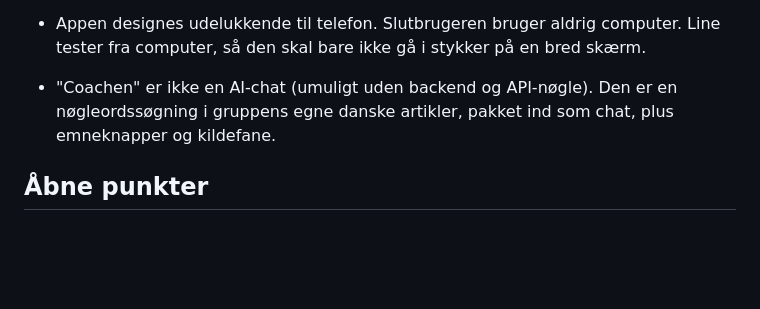
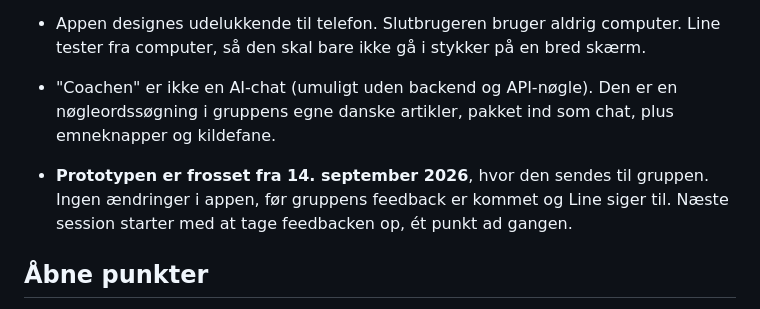
Before and after one commit to linechristensen-vibe/hjernerystelse-projekt, a Markdown page: CLAUDE.md, the part around the change. GitHub-like rendering; blank space fills up the shorter version.

Commit message:
CLAUDE.md: prototypen er frosset, mens gruppen giver feedback
Co-Authored-By: Claude Opus 5 <noreply@anthropic.com>

```diff
--- a/CLAUDE.md
+++ b/CLAUDE.md
@@ -194,6 +194,7 @@ Kort, én til to linjer per beslutning.
 * Appen er på dansk. Målgruppe: voksne over 18 med hjernerystelse.
 * Appen designes udelukkende til telefon. Slutbrugeren bruger aldrig computer. Line tester fra computer, så den skal bare ikke gå i stykker på en bred skærm.
 * "Coachen" er ikke en AI-chat (umuligt uden backend og API-nøgle). Den er en nøgleordssøgning i gruppens egne danske artikler, pakket ind som chat, plus emneknapper og kildefane.
+* **Prototypen er frosset fra 14. september 2026**, hvor den sendes til gruppen. Ingen ændringer i appen, før gruppens feedback er kommet og Line siger til. Næste session starter med at tage feedbacken op, ét punkt ad gangen.
 
 ## Åbne punkter
 
```
